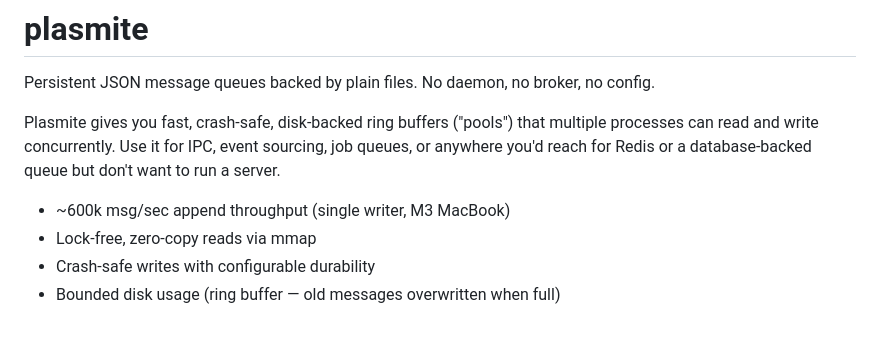
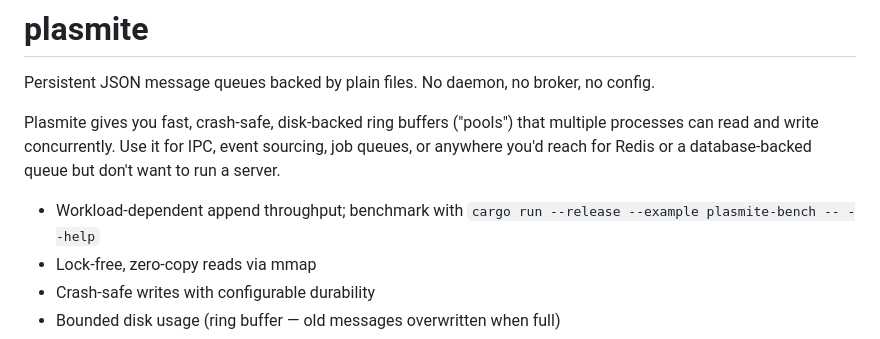
Before and after one commit to sandover/plasmite, a Markdown page: README-crate.md, the part around the change. Drawn GitHub-style.

```diff
--- a/README-crate.md
+++ b/README-crate.md
@@ -8,7 +8,7 @@ multiple processes can read and write concurrently. Use it for IPC, event
 sourcing, job queues, or anywhere you'd reach for Redis or a database-backed
 queue but don't want to run a server.
 
-- ~600k msg/sec append throughput (single writer, M3 MacBook)
+- Workload-dependent append throughput; benchmark with `cargo run --release --example plasmite-bench -- --help`
 - Lock-free, zero-copy reads via mmap
 - Crash-safe writes with configurable durability
 - Bounded disk usage (ring buffer — old messages overwritten when full)
```
Also changed, not shown: README.md (+2 -2 lines).
